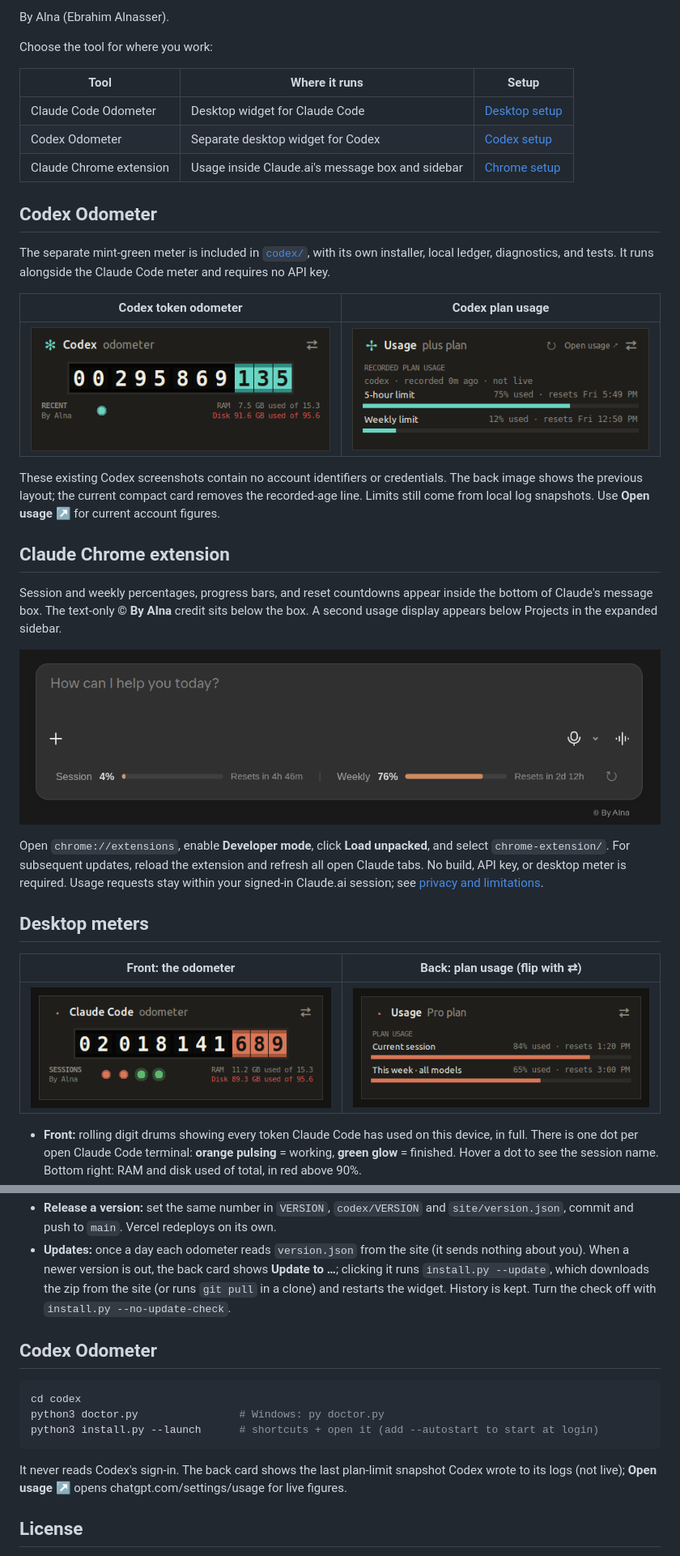
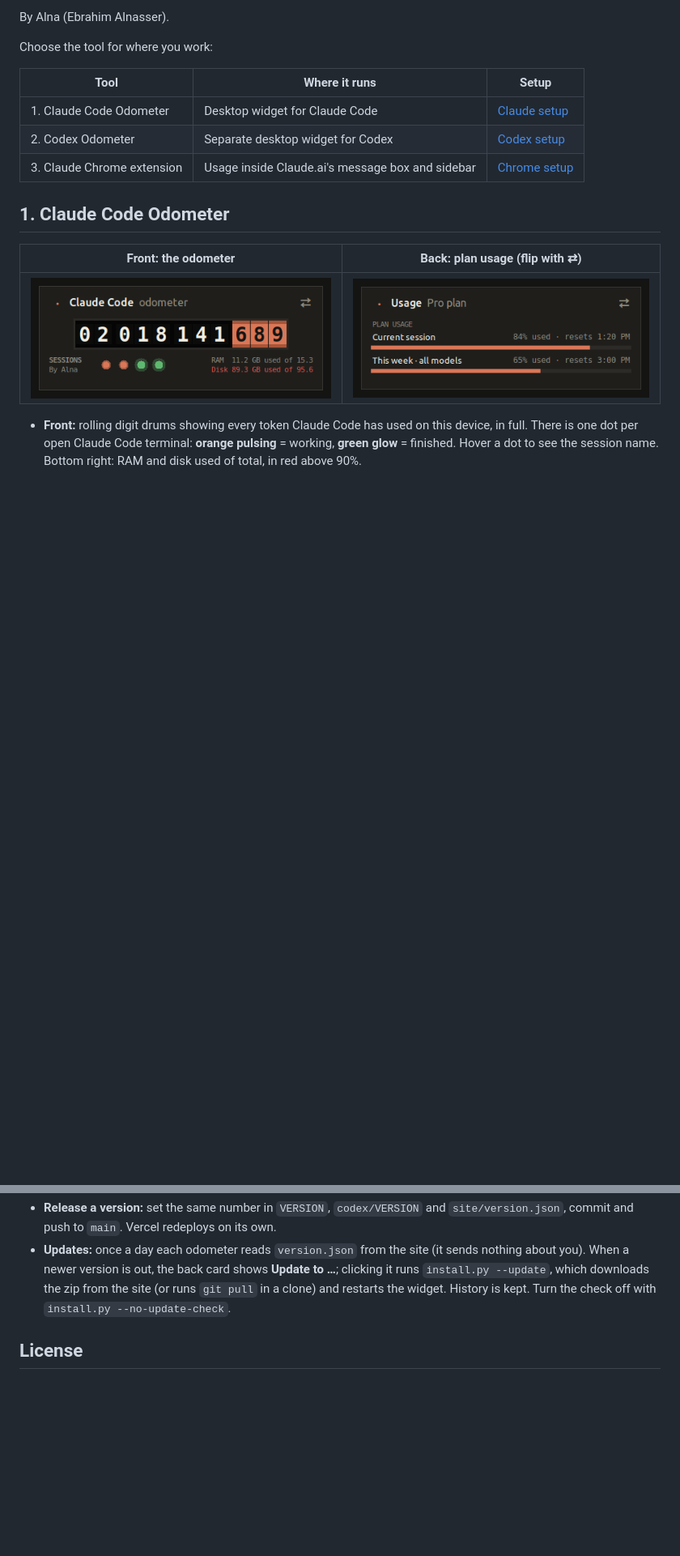
Before and after one commit to ebrahim-cyber-bh/Token_Mileage, a Markdown page: README.md, 2 parts joined by grey strips. Shown: that part at 81% size. GitHub-like rendering; blank space fills up the shorter version.

````diff
--- a/README.md
+++ b/README.md
@@ -8,29 +8,11 @@ Choose the tool for where you work:
 
 | Tool | Where it runs | Setup |
 |---|---|---|
-| Claude Code Odometer | Desktop widget for Claude Code | [Desktop setup](#set-up-by-hand) |
-| Codex Odometer | Separate desktop widget for Codex | [Codex setup](codex/README.md) |
-| Claude Chrome extension | Usage inside Claude.ai's message box and sidebar | [Chrome setup](chrome-extension/README.md) |
+| 1. Claude Code Odometer | Desktop widget for Claude Code | [Claude setup](#set-up-with-claude-code-easiest) |
+| 2. Codex Odometer | Separate desktop widget for Codex | [Codex setup](#2-codex-odometer) |
+| 3. Claude Chrome extension | Usage inside Claude.ai's message box and sidebar | [Chrome setup](chrome-extension/README.md) |
 
-## Codex Odometer
-
-The separate mint-green meter is included in [`codex/`](codex/), with its own installer, local ledger, diagnostics, and tests. It runs alongside the Claude Code meter and requires no API key.
-
-| Codex token odometer | Codex plan usage |
-|---|---|
-| ![Codex token odometer](screenshots/codex-front.png) | ![Codex recorded plan usage](screenshots/codex-back.png) |
-
-These existing Codex screenshots contain no account identifiers or credentials. The back image shows the previous layout; the current compact card removes the recorded-age line. Limits still come from local log snapshots. Use **Open usage ↗** for current account figures.
-
-## Claude Chrome extension
-
-Session and weekly percentages, progress bars, and reset countdowns appear inside the bottom of Claude's message box. The text-only **© By Alna** credit sits below the box. A second usage display appears below Projects in the expanded sidebar.
-
-![Claude Chrome extension with inline usage and credit below the message box](screenshots/claude-chrome-extension.png)
-
-Open `chrome://extensions`, enable **Developer mode**, click **Load unpacked**, and select `chrome-extension/`. For subsequent updates, reload the extension and refresh all open Claude tabs. No build, API key, or desktop meter is required. Usage requests stay within your signed-in Claude.ai session; see [privacy and limitations](chrome-extension/README.md#behavior-and-privacy).
-
-## Desktop meters
+## 1. Claude Code Odometer
 
 | Front: the odometer | Back: plan usage (flip with ⇄) |
 |---|---|
@@ -125,16 +133,6 @@ Costs are estimates at Anthropic API list prices. On a Pro/Max subscription this
 - **Release a version:** set the same number in `VERSION`, `codex/VERSION` and `site/version.json`, commit and push to `main`. Vercel redeploys on its own.
 - **Updates:** once a day each odometer reads `version.json` from the site (it sends nothing about you). When a newer version is out, the back card shows **Update to …**; clicking it runs `install.py --update`, which downloads the zip from the site (or runs `git pull` in a clone) and restarts the widget. History is kept. Turn the check off with `install.py --no-update-check`.
 
-## Codex Odometer
-
-```bash
-cd codex
-python3 doctor.py                # Windows: py doctor.py
-python3 install.py --launch      # shortcuts + open it (add --autostart to start at login)
-```
-
-It never reads Codex's sign-in. The back card shows the last plan-limit snapshot Codex wrote to its logs (not live); **Open usage ↗** opens chatgpt.com/settings/usage for live figures.
-
 ## License
 
 MIT with one extra condition: the author credit **"By Alna"** at the bottom left of the odometer must stay visible and unchanged in every copy and modified version. You can add your own name with `install.py --owner`. See [LICENSE](LICENSE).
````
Also changed, not shown: other parts of README.md (+33 -7 lines), chrome-extension/README.md (+21 -5 lines), site/img/chrome-extension.png (added), 1 other file.
